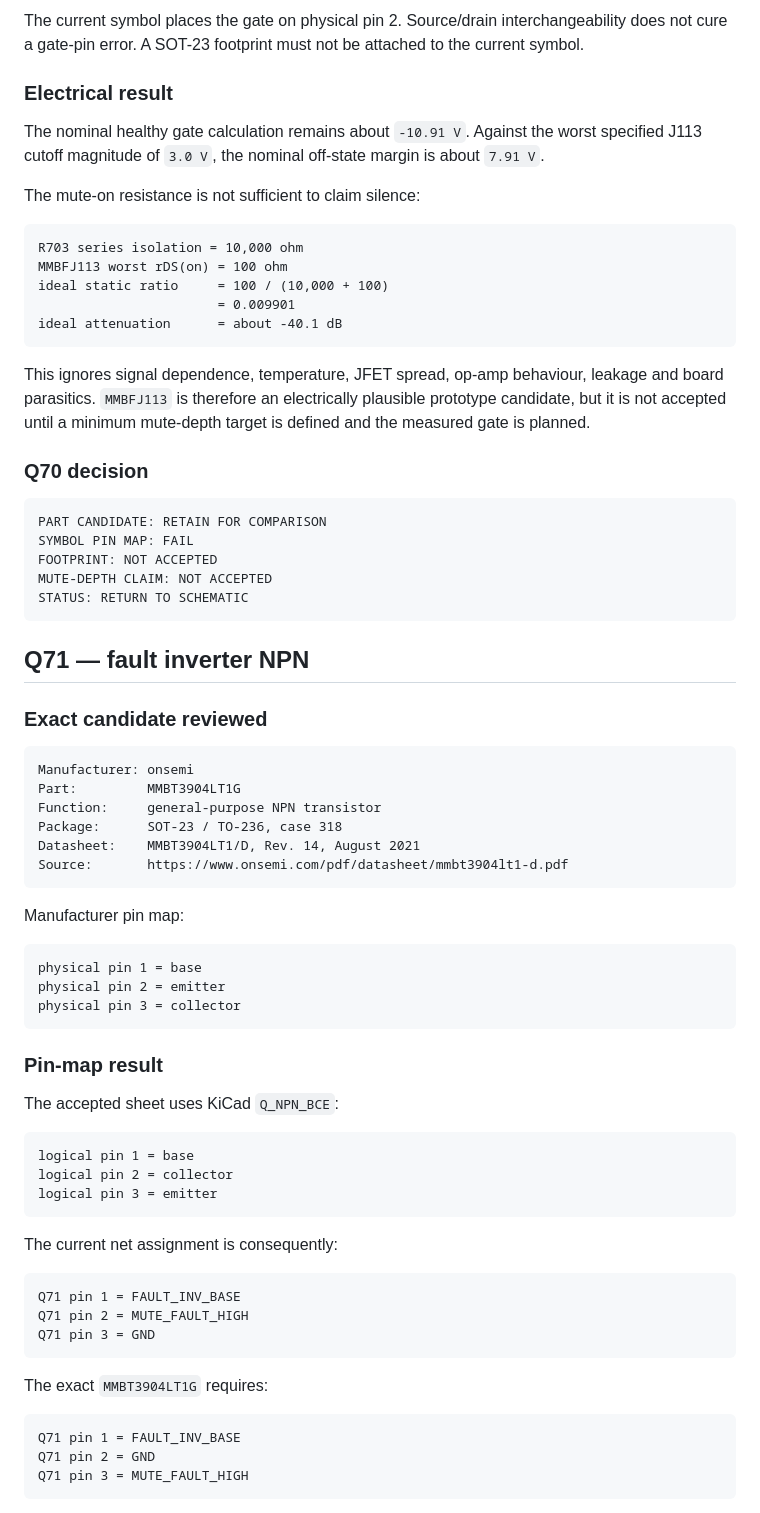
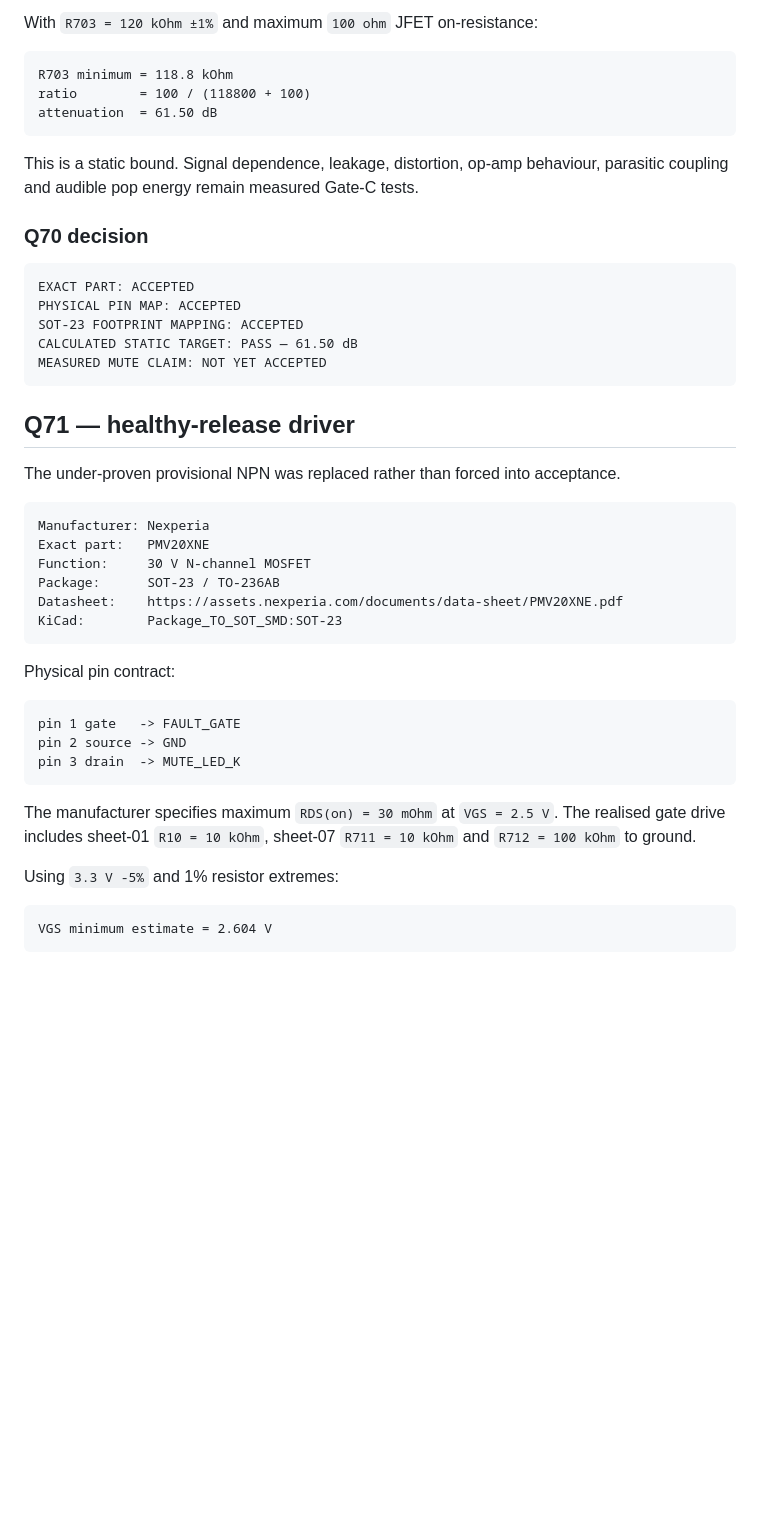
Before and after one commit to armpitpete/merrin-voice-01, a Markdown page: hardware/memory-core-prototype-a/OUTPUT_MUTE_FAULT_PATH_EXACT_PART_REVIEW.md, the part around one of its changes. GitHub-like rendering; blank space fills up the shorter version.

````diff
--- a/hardware/memory-core-prototype-a/OUTPUT_MUTE_FAULT_PATH_EXACT_PART_REVIEW.md
+++ b/hardware/memory-core-prototype-a/OUTPUT_MUTE_FAULT_PATH_EXACT_PART_REVIEW.md
@@ -84,77 +77,51 @@ Q70 pin 3 = MUTE_GATE    (gate)
 ```
 
-The current symbol places the gate on physical pin 2. Source/drain interchangeability does not cure a gate-pin error. A SOT-23 footprint must not be attached to the current symbol.
-
-### Electrical result
-
-The nominal healthy gate calculation remains about `-10.91 V`. Against the worst specified J113 cutoff magnitude of `3.0 V`, the nominal off-state margin is about `7.91 V`.
-
-The mute-on resistance is not sufficient to claim silence:
+With `R703 = 120 kOhm ±1%` and maximum `100 ohm` JFET on-resistance:
 
 ```text
-R703 series isolation = 10,000 ohm
-MMBFJ113 worst rDS(on) = 100 ohm
-ideal static ratio     = 100 / (10,000 + 100)
-                       = 0.009901
-ideal attenuation      = about -40.1 dB
+R703 minimum = 118.8 kOhm
+ratio        = 100 / (118800 + 100)
+attenuation  = 61.50 dB
 ```
 
-This ignores signal dependence, temperature, JFET spread, op-amp behaviour, leakage and board parasitics. `MMBFJ113` is therefore an electrically plausible prototype candidate, but it is not accepted until a minimum mute-depth target is defined and the measured gate is planned.
+This is a static bound. Signal dependence, leakage, distortion, op-amp behaviour, parasitic coupling and audible pop energy remain measured Gate-C tests.
 
 ### Q70 decision
 
 ```text
-PART CANDIDATE: RETAIN FOR COMPARISON
-SYMBOL PIN MAP: FAIL
-FOOTPRINT: NOT ACCEPTED
-MUTE-DEPTH CLAIM: NOT ACCEPTED
-STATUS: RETURN TO SCHEMATIC
+EXACT PART: ACCEPTED
+PHYSICAL PIN MAP: ACCEPTED
+SOT-23 FOOTPRINT MAPPING: ACCEPTED
+CALCULATED STATIC TARGET: PASS — 61.50 dB
+MEASURED MUTE CLAIM: NOT YET ACCEPTED
 ```
 
-## Q71 — fault inverter NPN
+## Q71 — healthy-release driver
 
-### Exact candidate reviewed
+The under-proven provisional NPN was replaced rather than forced into acceptance.
 
 ```text
-Manufacturer: onsemi
-Part:         MMBT3904LT1G
-Function:     general-purpose NPN transistor
-Package:      SOT-23 / TO-236, case 318
-Datasheet:    MMBT3904LT1/D, Rev. 14, August 2021
-Source:       https://www.onsemi.com/pdf/datasheet/mmbt3904lt1-d.pdf
+Manufacturer: Nexperia
+Exact part:   PMV20XNE
+Function:     30 V N-channel MOSFET
+Package:      SOT-23 / TO-236AB
+Datasheet:    https://assets.nexperia.com/documents/data-sheet/PMV20XNE.pdf
+KiCad:        Package_TO_SOT_SMD:SOT-23
 ```
 
-Manufacturer pin map:
+Physical pin contract:
 
 ```text
-physical pin 1 = base
-physical pin 2 = emitter
-physical pin 3 = collector
+pin 1 gate   -> FAULT_GATE
+pin 2 source -> GND
+pin 3 drain  -> MUTE_LED_K
 ```
 
-### Pin-map result
+The manufacturer specifies maximum `RDS(on) = 30 mOhm` at `VGS = 2.5 V`. The realised gate drive includes sheet-01 `R10 = 10 kOhm`, sheet-07 `R711 = 10 kOhm` and `R712 = 100 kOhm` to ground.
 
-The accepted sheet uses KiCad `Q_NPN_BCE`:
+Using `3.3 V -5%` and 1% resistor extremes:
 
 ```text
-logical pin 1 = base
-logical pin 2 = collector
-logical pin 3 = emitter
+VGS minimum estimate = 2.604 V
 ```
 
-The current net assignment is consequently:
-
-```text
-Q71 pin 1 = FAULT_INV_BASE
-Q71 pin 2 = MUTE_FAULT_HIGH
-Q71 pin 3 = GND
-```
-
-The exact `MMBT3904LT1G` requires:
-
-```text
-Q71 pin 1 = FAULT_INV_BASE
-Q71 pin 2 = GND
-Q71 pin 3 = MUTE_FAULT_HIGH
-```
-
````
Also changed, not shown: other parts of hardware/memory-core-prototype-a/OUTPUT_MUTE_FAULT_PATH_EXACT_PART_REVIEW.md (+121 -132 lines).
